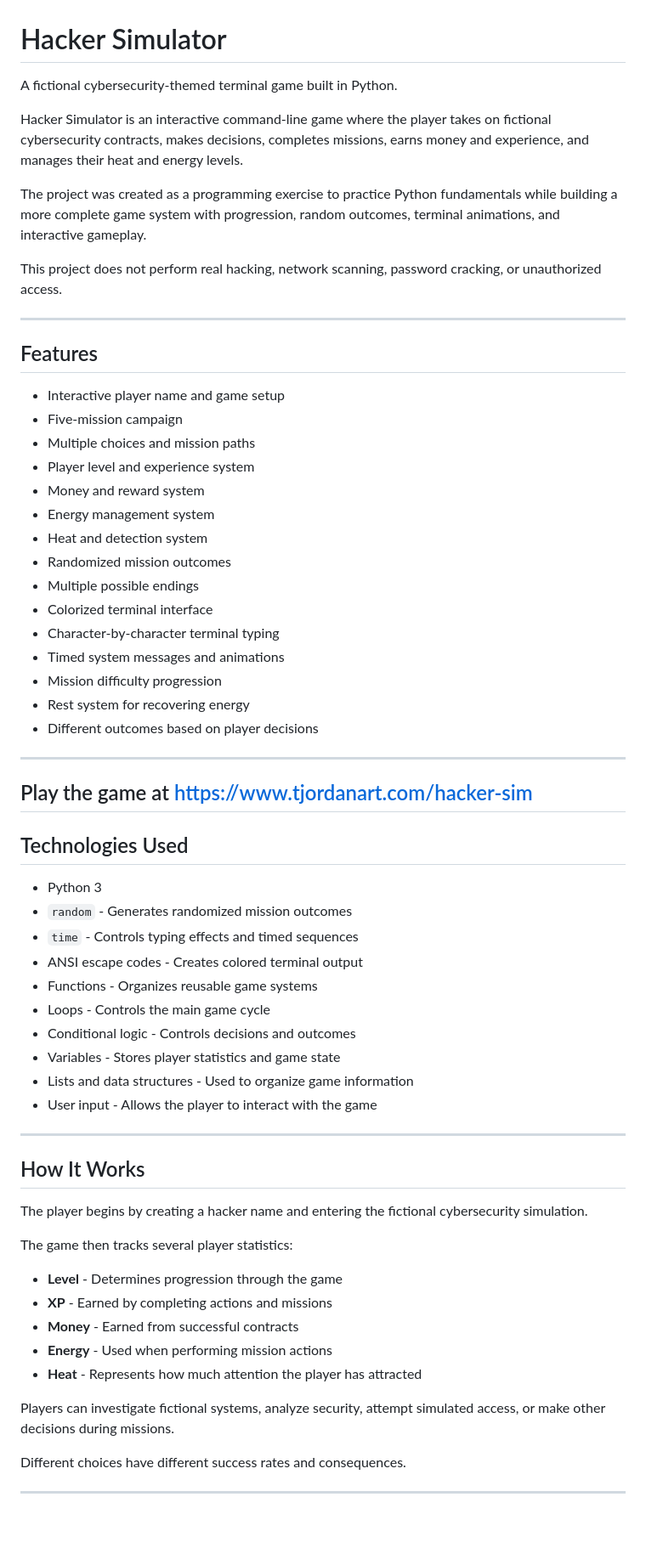
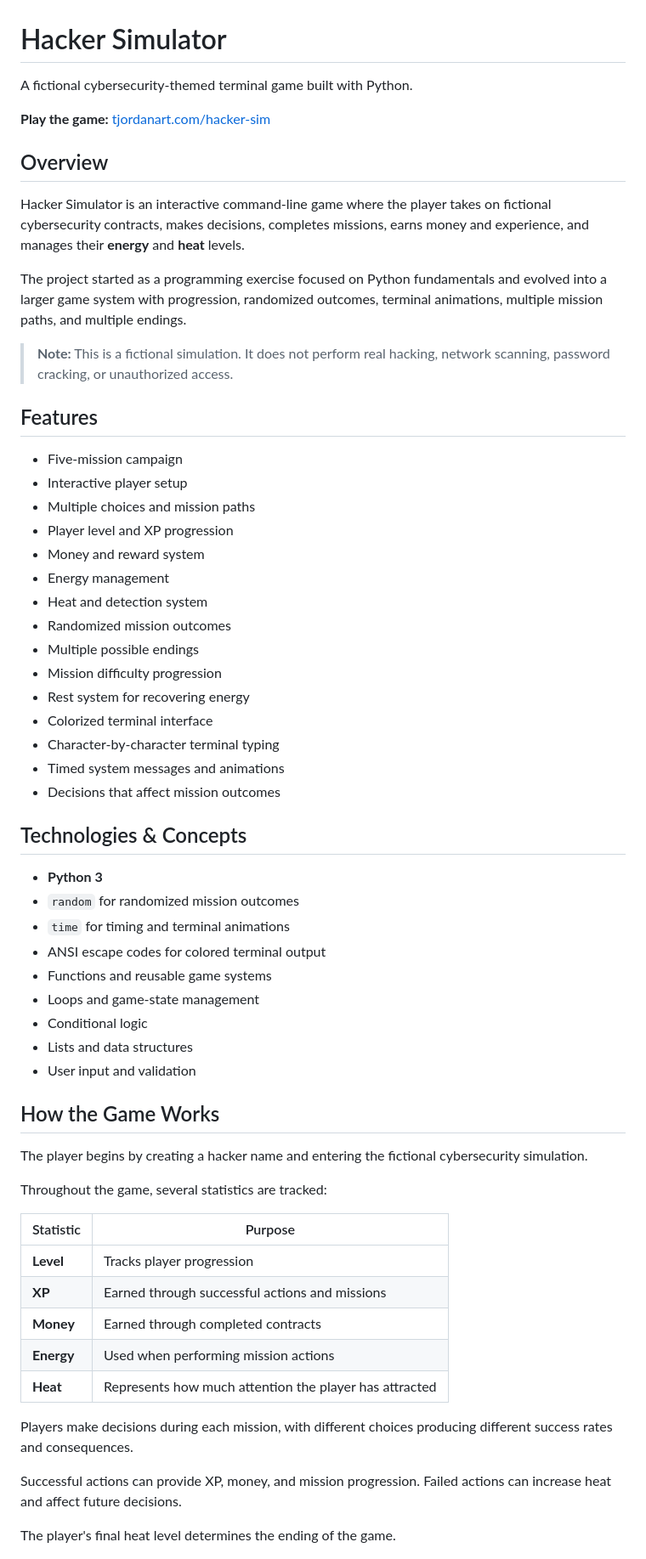
Before and after one commit to tjordanart/hacker-simulator, a Markdown page: README.md, the part around one of its changes. Shown at 85% size. Rendered like a GitHub page; blank space fills up the shorter version.

Commit message:
Revise README for clarity and formatting improvements
Updated README for clarity and consistency, improved formatting, and added links.

```diff
--- a/README.md
+++ b/README.md
@@ -1,67 +1,64 @@
 # Hacker Simulator
 
-A fictional cybersecurity-themed terminal game built in Python.
+A fictional cybersecurity-themed terminal game built with Python.
 
-Hacker Simulator is an interactive command-line game where the player takes on fictional cybersecurity contracts, makes decisions, completes missions, earns money and experience, and manages their heat and energy levels.
+**Play the game:** [tjordanart.com/hacker-sim](https://www.tjordanart.com/hacker-sim)
 
-The project was created as a programming exercise to practice Python fundamentals while building a more complete game system with progression, random outcomes, terminal animations, and interactive gameplay.
+## Overview
 
-This project does not perform real hacking, network scanning, password cracking, or unauthorized access.
+Hacker Simulator is an interactive command-line game where the player takes on fictional cybersecurity contracts, makes decisions, completes missions, earns money and experience, and manages their **energy** and **heat** levels.
 
----
+The project started as a programming exercise focused on Python fundamentals and evolved into a larger game system with progression, randomized outcomes, terminal animations, multiple mission paths, and multiple endings.
+
+> **Note:** This is a fictional simulation. It does not perform real hacking, network scanning, password cracking, or unauthorized access.
 
 ## Features
 
-* Interactive player name and game setup
-* Five-mission campaign
-* Multiple choices and mission paths
-* Player level and experience system
-* Money and reward system
-* Energy management system
-* Heat and detection system
-* Randomized mission outcomes
-* Multiple possible endings
-* Colorized terminal interface
-* Character-by-character terminal typing
-* Timed system messages and animations
-* Mission difficulty progression
-* Rest system for recovering energy
-* Different outcomes based on player decisions
+- Five-mission campaign
+- Interactive player setup
+- Multiple choices and mission paths
+- Player level and XP progression
+- Money and reward system
+- Energy management
+- Heat and detection system
+- Randomized mission outcomes
+- Multiple possible endings
+- Mission difficulty progression
+- Rest system for recovering energy
+- Colorized terminal interface
+- Character-by-character terminal typing
+- Timed system messages and animations
+- Decisions that affect mission outcomes
 
----
-Play the game at https://www.tjordanart.com/hacker-sim
----
+## Technologies & Concepts
 
-## Technologies Used
+- **Python 3**
+- `random` for randomized mission outcomes
+- `time` for timing and terminal animations
+- ANSI escape codes for colored terminal output
+- Functions and reusable game systems
+- Loops and game-state management
+- Conditional logic
+- Lists and data structures
+- User input and validation
 
-* Python 3
-* `random` - Generates randomized mission outcomes
-* `time` - Controls typing effects and timed sequences
-* ANSI escape codes - Creates colored terminal output
-* Functions - Organizes reusable game systems
-* Loops - Controls the main game cycle
-* Conditional logic - Controls decisions and outcomes
-* Variables - Stores player statistics and game state
-* Lists and data structures - Used to organize game information
-* User input - Allows the player to interact with the game
-
----
-
-## How It Works
+## How the Game Works
 
 The player begins by creating a hacker name and entering the fictional cybersecurity simulation.
 
-The game then tracks several player statistics:
+Throughout the game, several statistics are tracked:
 
-* **Level** - Determines progression through the game
-* **XP** - Earned by completing actions and missions
-* **Money** - Earned from successful contracts
-* **Energy** - Used when performing mission actions
-* **Heat** - Represents how much attention the player has attracted
+| Statistic | Purpose |
+|---|---|
+| **Level** | Tracks player progression |
+| **XP** | Earned through successful actions and missions |
+| **Money** | Earned through completed contracts |
+| **Energy** | Used when performing mission actions |
+| **Heat** | Represents how much attention the player has attracted |
 
-Players can investigate fictional systems, analyze security, attempt simulated access, or make other decisions during missions.
+Players make decisions during each mission, with different choices producing different success rates and consequences.
 
-Different choices have different success rates and consequences.
+Successful actions can provide XP, money, and mission progression. Failed actions can increase heat and affect future decisions.
 
----
+The player's final heat level determines the ending of the game.
 
```
Also changed, not shown: other parts of README.md (+43 -69 lines).
